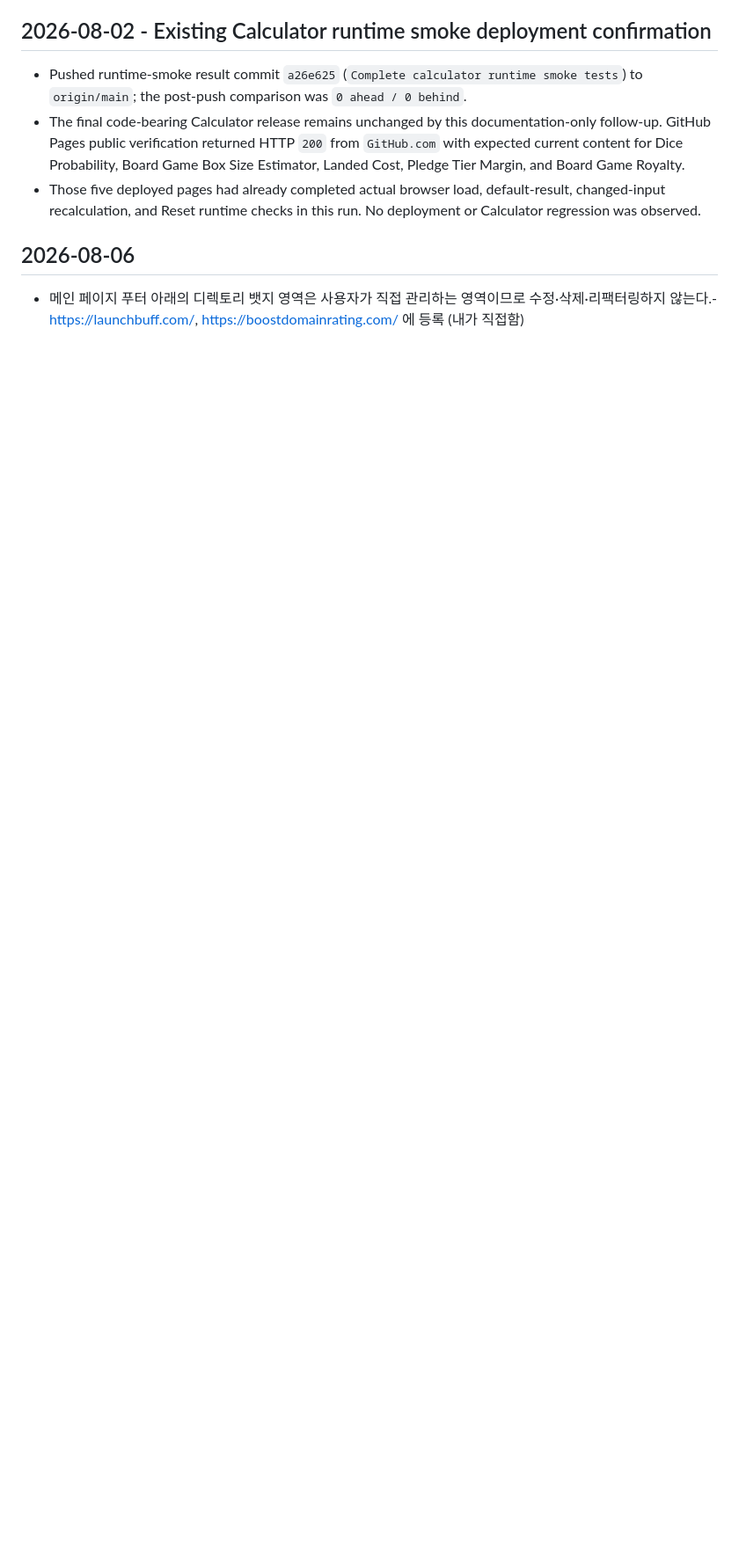
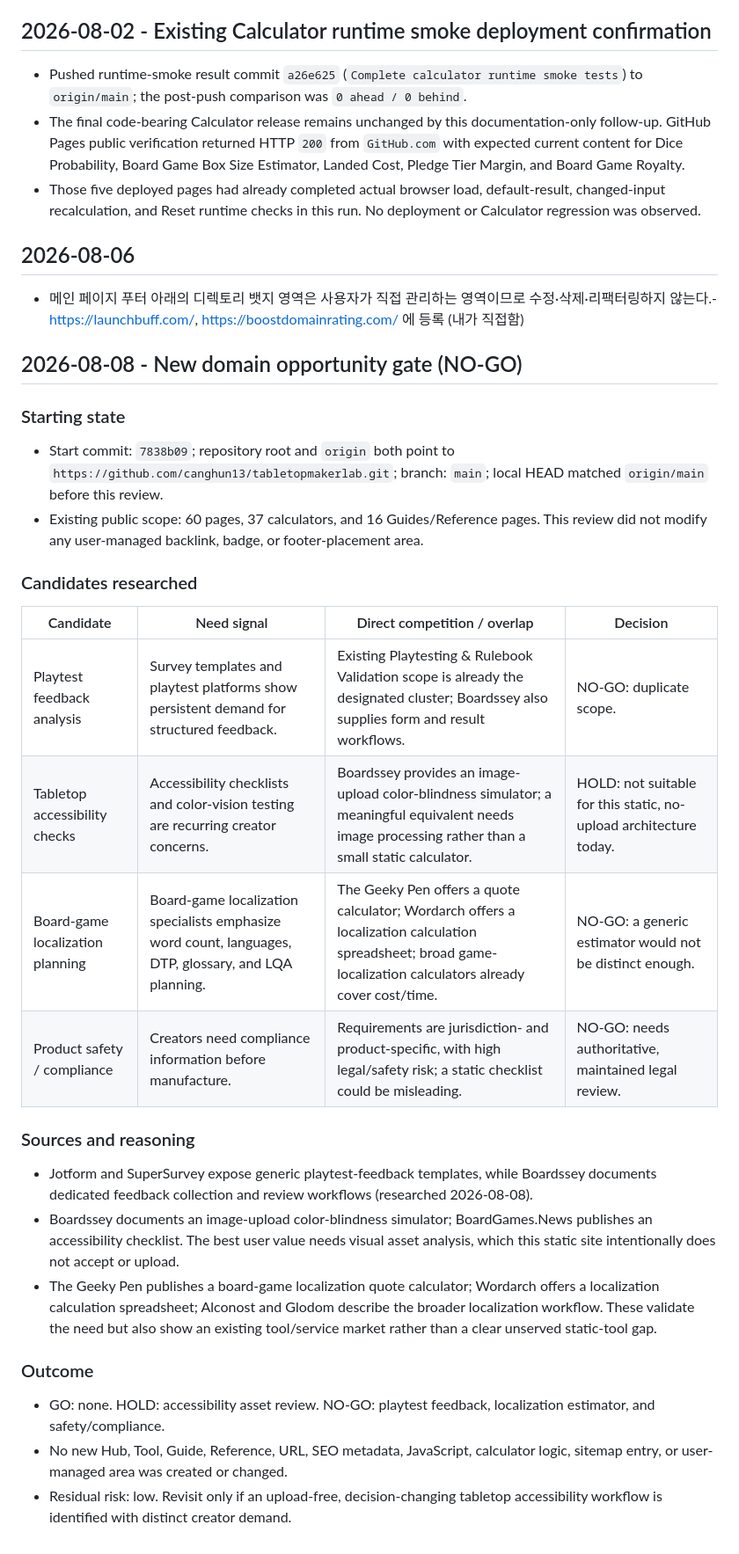
Before and after one commit to canghun13/tabletopmakerlab, a Markdown page: handover.md, the part around the change. Shown at 88% size. Rendered like a GitHub page; blank space fills up the shorter version.

Commit message:
Record new domain opportunity review

```diff
--- a/handover.md
+++ b/handover.md
@@ -722,3 +722,30 @@ This is a practical creator workbench?遊춐t a generic board-game playing site.
 ## 2026-08-06
 
 - 메인 페이지 푸터 아래의 디렉토리 뱃지 영역은 사용자가 직접 관리하는 영역이므로 수정·삭제·리팩터링하지 않는다.- https://launchbuff.com/, https://boostdomainrating.com/ 에 등록 (내가 직접함)
+## 2026-08-08 - New domain opportunity gate (NO-GO)
+
+### Starting state
+
+- Start commit: `7838b09`; repository root and `origin` both point to `https://github.com/canghun13/tabletopmakerlab.git`; branch: `main`; local HEAD matched `origin/main` before this review.
+- Existing public scope: 60 pages, 37 calculators, and 16 Guides/Reference pages. This review did not modify any user-managed backlink, badge, or footer-placement area.
+
+### Candidates researched
+
+| Candidate | Need signal | Direct competition / overlap | Decision |
+| --- | --- | --- | --- |
+| Playtest feedback analysis | Survey templates and playtest platforms show persistent demand for structured feedback. | Existing Playtesting & Rulebook Validation scope is already the designated cluster; Boardssey also supplies form and result workflows. | NO-GO: duplicate scope. |
+| Tabletop accessibility checks | Accessibility checklists and color-vision testing are recurring creator concerns. | Boardssey provides an image-upload color-blindness simulator; a meaningful equivalent needs image processing rather than a small static calculator. | HOLD: not suitable for this static, no-upload architecture today. |
+| Board-game localization planning | Board-game localization specialists emphasize word count, languages, DTP, glossary, and LQA planning. | The Geeky Pen offers a quote calculator; Wordarch offers a localization calculation spreadsheet; broad game-localization calculators already cover cost/time. | NO-GO: a generic estimator would not be distinct enough. |
+| Product safety / compliance | Creators need compliance information before manufacture. | Requirements are jurisdiction- and product-specific, with high legal/safety risk; a static checklist could be misleading. | NO-GO: needs authoritative, maintained legal review. |
+
+### Sources and reasoning
+
+- Jotform and SuperSurvey expose generic playtest-feedback templates, while Boardssey documents dedicated feedback collection and review workflows (researched 2026-08-08).
+- Boardssey documents an image-upload color-blindness simulator; BoardGames.News publishes an accessibility checklist. The best user value needs visual asset analysis, which this static site intentionally does not accept or upload.
+- The Geeky Pen publishes a board-game localization quote calculator; Wordarch offers a localization calculation spreadsheet; Alconost and Glodom describe the broader localization workflow. These validate the need but also show an existing tool/service market rather than a clear unserved static-tool gap.
+
+### Outcome
+
+- GO: none. HOLD: accessibility asset review. NO-GO: playtest feedback, localization estimator, and safety/compliance.
+- No new Hub, Tool, Guide, Reference, URL, SEO metadata, JavaScript, calculator logic, sitemap entry, or user-managed area was created or changed.
+- Residual risk: low. Revisit only if an upload-free, decision-changing tabletop accessibility workflow is identified with distinct creator demand.
```
